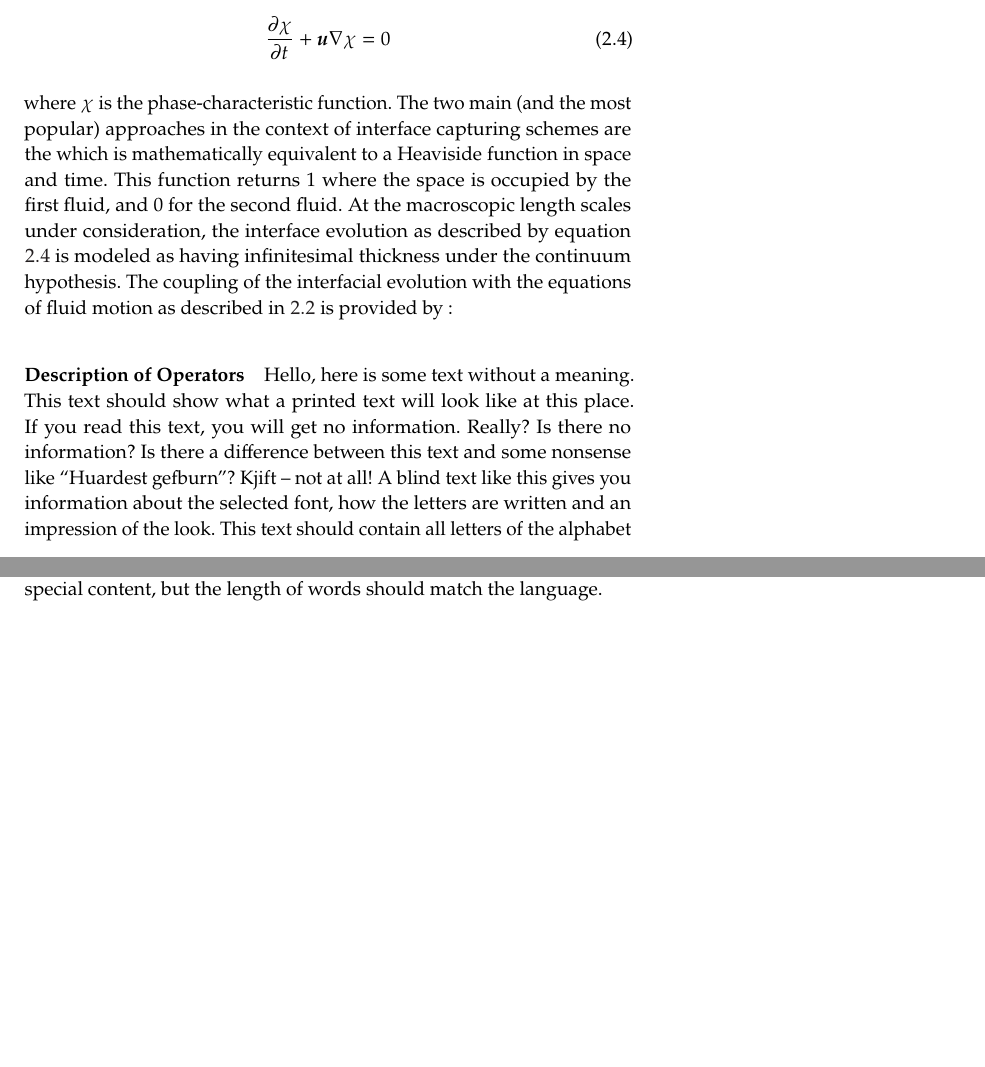
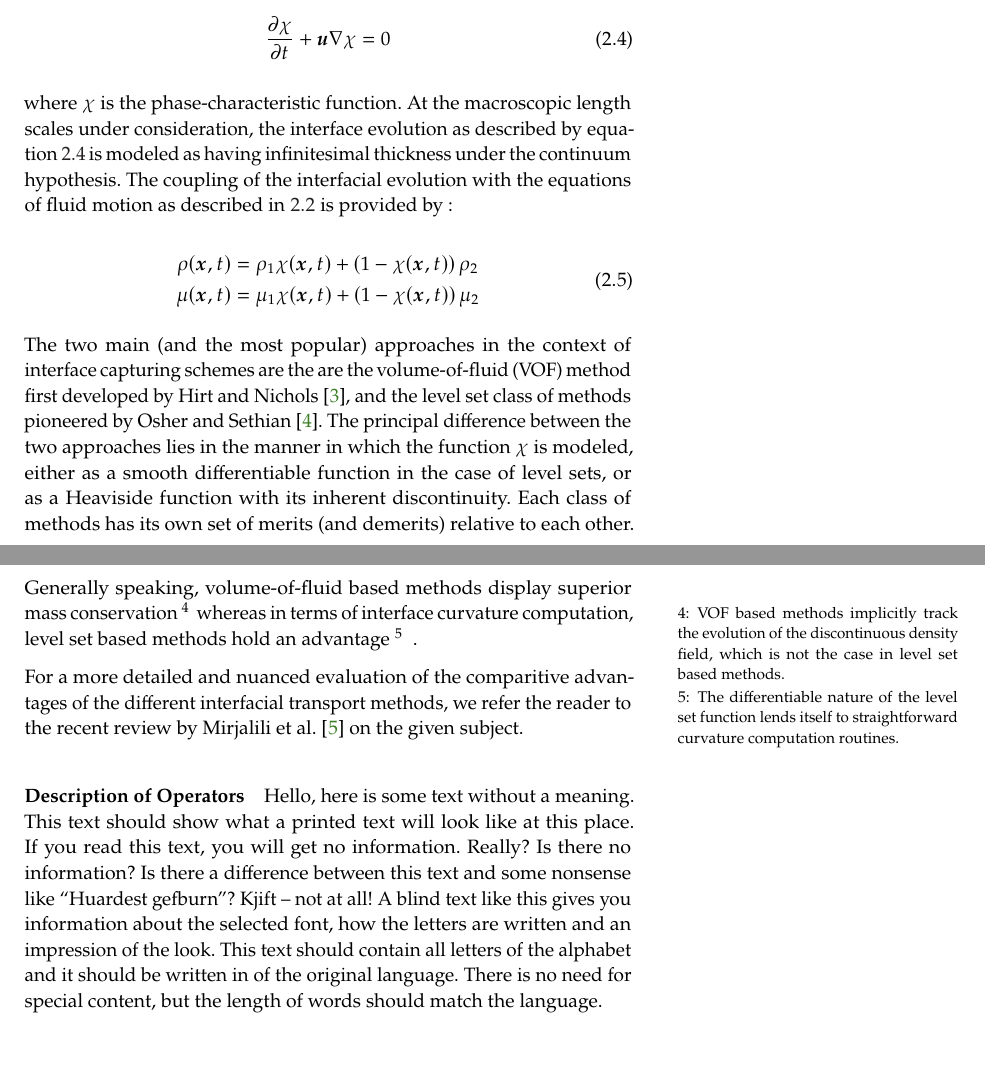
Before and after one commit to palsagar/thesis, a LaTeX thesis (main.tex, which reads chapters/method.tex): two parts of pages 15 and 16 of 54, joined at a grey line, cut so that both start at the same text, the shorter picture padded with empty space. Compiled offline with pdfLaTeX.

Commit message:
some progress chapter 2

```diff
--- a/chapters/method.tex
+++ b/chapters/method.tex
@@ -76,14 +76,40 @@ can be modeled by the following advection equation :
 \label{chi}
 \end{align}
 
+where $\chi$ is the phase-characteristic function.
+At the macroscopic length scales under consideration, the interface evolution
+as described by equation \ref{chi} is modeled as having infinitesimal thickness
+under the continuum hypothesis. The coupling of the interfacial evolution with
+the equations of fluid motion as described in \ref{nseqn} is provided by :
 
-where $\chi$ is the phase-characteristic function. The two main (and the most popular)
+
+\begin{equation}
+\begin{aligned}
+	\rho(\boldsymbol x,t) &= \rho_{1}\chi(\boldsymbol x,t) + \left(1 - \chi(\boldsymbol x,t)\right)\rho_{2} \\
+	\mu(\boldsymbol x,t) &= \mu_{1}\chi(\boldsymbol x,t) + \left(1 - \chi(\boldsymbol x,t)\right)\mu_{2}
+\end{aligned}
+  \label{rho-mu}
+\end{equation}
+
+
+The two main (and the most popular)
 approaches in the context of interface capturing schemes are the
-which is mathematically equivalent to a Heaviside function in space and time. This function returns $1$ where the space is occupied by the first fluid, and $0$ for the second fluid. At the macroscopic length scales under consideration, the interface evolution as described by equation \ref{chi} is modeled as having infinitesimal thickness under the continuum hypothesis. The coupling of the interfacial evolution with the equations of fluid motion as described in \ref{nseqn} is provided by :
+are the volume-of-fluid (VOF) method first developed by Hirt and Nichols \cite{hirt1981volume},
+and the level set class of methods pioneered by Osher and Sethian \cite{osher1988fronts}.
+The principal difference between the two approaches lies in the manner in which
+the function $\chi$ is modeled, either as a smooth differentiable function in
+the case of level sets, or as a Heaviside function with its inherent discontinuity.
+Each class of methods has its own set of merits (and demerits) relative to each other.
+Generally speaking, volume-of-fluid based methods display superior mass conservation
+\sidenote{VOF based methods implicitly track the evolution of the discontinuous density field,
+which is not the case in level set based methods. }
+whereas in terms of interface curvature computation, level set based methods hold an advantage
+\sidenote{The differentiable nature of the level set function lends itself
+to straightforward curvature computation routines. } .
 
-% evolution of marker function - marker functiona approximated by LS, VOF etc
+For a more detailed and nuanced evaluation of the comparitive advantages of the different interfacial transport methods, we refer the reader to the recent review by Mirjalili et al. \cite{mirjalili2017interface} on the given subject.
 
-% possibility of harmonic mean in play
+
 
 
 \paragraph{Description of Operators}
```
Also changed, not shown: main.bib (+7 -1 lines), main.pdf, chapters/method.tex (2 more changed lines), 1 other file.
